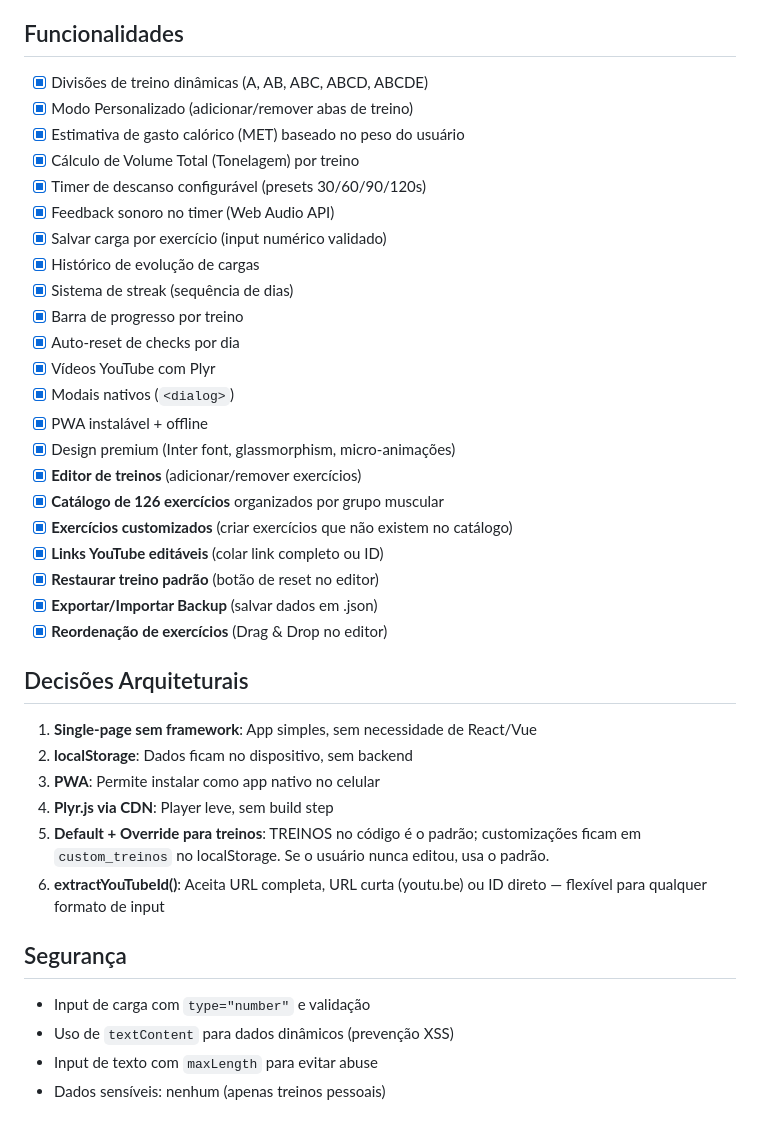
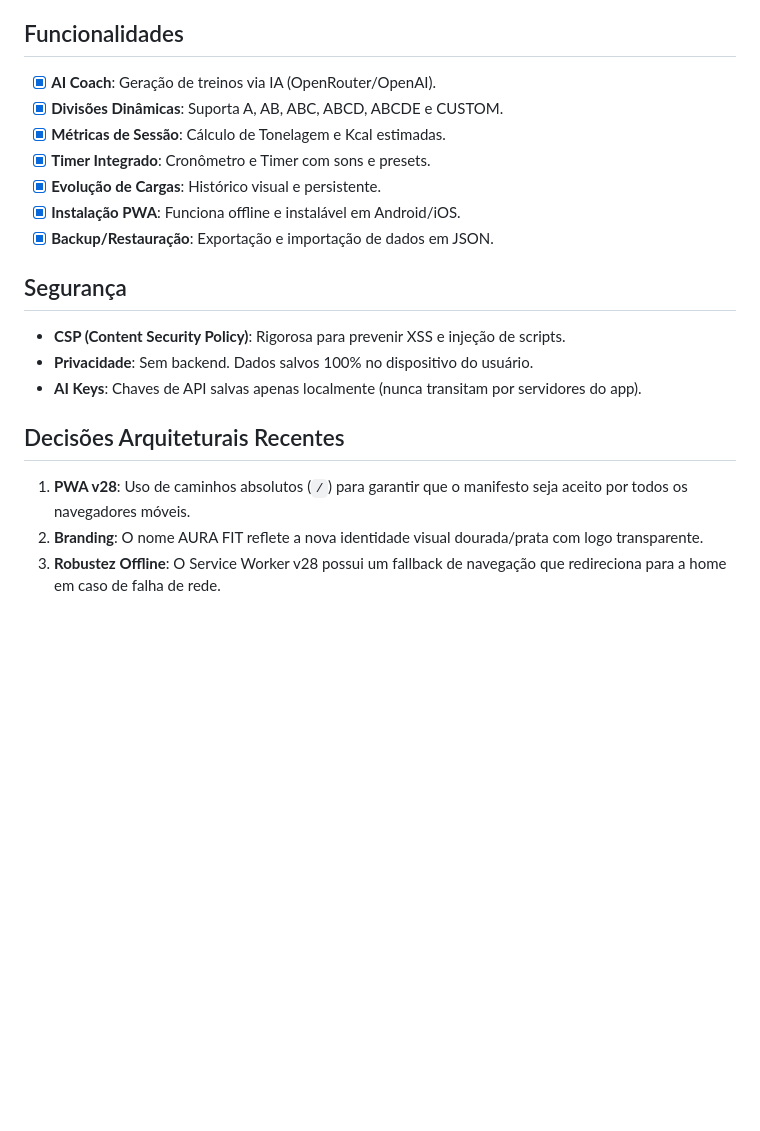
Before and after one commit to lucasraz/TreinoABC, a Markdown page: ANTIGRAVITY.md, the part around one of its changes. Drawn GitHub-style; blank space fills up the shorter version.

```diff
--- a/ANTIGRAVITY.md
+++ b/ANTIGRAVITY.md
@@ -51,38 +46,19 @@ Nenhuma — app 100% client-side com localStorage.
 
 ## Funcionalidades
-- [x] Divisões de treino dinâmicas (A, AB, ABC, ABCD, ABCDE)
-- [x] Modo Personalizado (adicionar/remover abas de treino)
-- [x] Estimativa de gasto calórico (MET) baseado no peso do usuário
-- [x] Cálculo de Volume Total (Tonelagem) por treino
-- [x] Timer de descanso configurável (presets 30/60/90/120s)
-- [x] Feedback sonoro no timer (Web Audio API)
-- [x] Salvar carga por exercício (input numérico validado)
-- [x] Histórico de evolução de cargas
-- [x] Sistema de streak (sequência de dias)
-- [x] Barra de progresso por treino
-- [x] Auto-reset de checks por dia
-- [x] Vídeos YouTube com Plyr
-- [x] Modais nativos (`<dialog>`)
-- [x] PWA instalável + offline
-- [x] Design premium (Inter font, glassmorphism, micro-animações)
-- [x] **Editor de treinos** (adicionar/remover exercícios)
-- [x] **Catálogo de 126 exercícios** organizados por grupo muscular
-- [x] **Exercícios customizados** (criar exercícios que não existem no catálogo)
-- [x] **Links YouTube editáveis** (colar link completo ou ID)
-- [x] **Restaurar treino padrão** (botão de reset no editor)
-- [x] **Exportar/Importar Backup** (salvar dados em .json)
-- [x] **Reordenação de exercícios** (Drag & Drop no editor)
-
-## Decisões Arquiteturais
-1. **Single-page sem framework**: App simples, sem necessidade de React/Vue
-2. **localStorage**: Dados ficam no dispositivo, sem backend
-3. **PWA**: Permite instalar como app nativo no celular
-4. **Plyr.js via CDN**: Player leve, sem build step
-5. **Default + Override para treinos**: TREINOS no código é o padrão; customizações ficam em `custom_treinos` no localStorage. Se o usuário nunca editou, usa o padrão.
-6. **extractYouTubeId()**: Aceita URL completa, URL curta (youtu.be) ou ID direto — flexível para qualquer formato de input
+- [x] **AI Coach**: Geração de treinos via IA (OpenRouter/OpenAI).
+- [x] **Divisões Dinâmicas**: Suporta A, AB, ABC, ABCD, ABCDE e CUSTOM.
+- [x] **Métricas de Sessão**: Cálculo de Tonelagem e Kcal estimadas.
+- [x] **Timer Integrado**: Cronômetro e Timer com sons e presets.
+- [x] **Evolução de Cargas**: Histórico visual e persistente.
+- [x] **Instalação PWA**: Funciona offline e instalável em Android/iOS.
+- [x] **Backup/Restauração**: Exportação e importação de dados em JSON.
 
 ## Segurança
-- Input de carga com `type="number"` e validação
-- Uso de `textContent` para dados dinâmicos (prevenção XSS)
-- Input de texto com `maxLength` para evitar abuse
-- Dados sensíveis: nenhum (apenas treinos pessoais)
+- **CSP (Content Security Policy)**: Rigorosa para prevenir XSS e injeção de scripts.
+- **Privacidade**: Sem backend. Dados salvos 100% no dispositivo do usuário.
+- **AI Keys**: Chaves de API salvas apenas localmente (nunca transitam por servidores do app).
+
+## Decisões Arquiteturais Recentes
+1. **PWA v28**: Uso de caminhos absolutos (`/`) para garantir que o manifesto seja aceito por todos os navegadores móveis.
+2. **Branding**: O nome AURA FIT reflete a nova identidade visual dourada/prata com logo transparente.
+3. **Robustez Offline**: O Service Worker v28 possui um fallback de navegação que redireciona para a home em caso de falha de rede.
```
Also changed, not shown: other parts of ANTIGRAVITY.md (+27 -32 lines).
